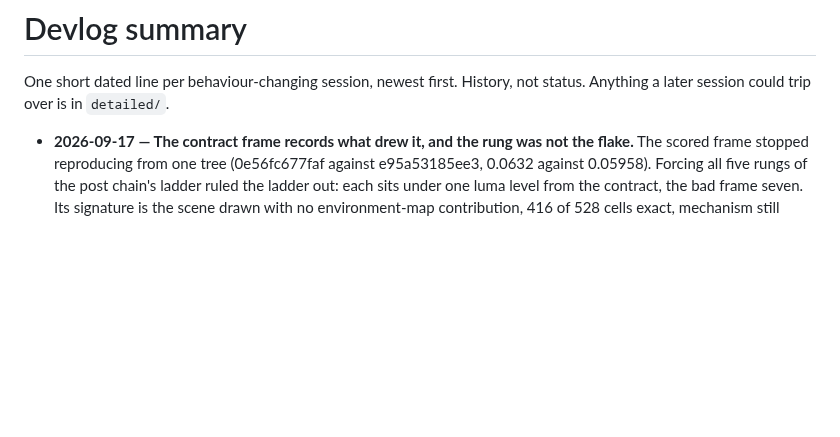
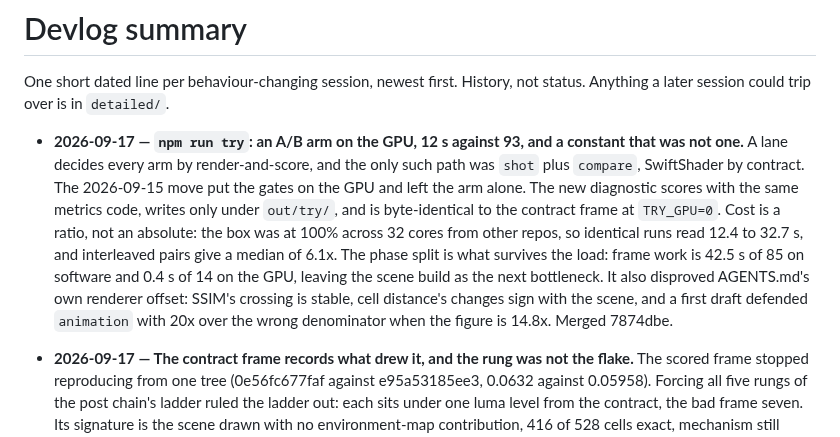
Before and after one commit to yanfengliu/scenes, a Markdown page: docs/devlog/summary.md, the part around the change. Rendered like a GitHub page; blank space fills up the shorter version.

Commit message:
Plan and devlog: the fast arm landed, and a renderer constant was not one
npm run try scores a tree on the GPU in 12 s against 93, a median of 6.1x measured interleaved because the box was saturated by other repos' work and absolute seconds were unmeasurable. The phase split is the part that survives: frame work is 0.4 s of 14 on the GPU and 42.5 s of 85 on software, so the scene build is the next bottleneck and this is the first measurement of it.

Recorded as an outcome rather than only a tool, because the lane disproved a number this repo was quoting as a constant, and because two process facts belong on the record: no independent review was obtained for it, which I accepted for a diagnostic no gate depends on after checking its one contested figure myself, and its scene-scoped version is deferred behind a commit that cannot be pushed.

Co-Authored-By: Claude Opus 5 <noreply@anthropic.com>

```diff
--- a/docs/devlog/summary.md
+++ b/docs/devlog/summary.md
@@ -2,6 +2,7 @@
 
 One short dated line per behaviour-changing session, newest first. History, not status. Anything a later session could trip over is in `detailed/`.
 
+- **2026-09-17 — `npm run try`: an A/B arm on the GPU, 12 s against 93, and a constant that was not one.** A lane decides every arm by render-and-score, and the only such path was `shot` plus `compare`, SwiftShader by contract. The 2026-09-15 move put the gates on the GPU and left the arm alone. The new diagnostic scores with the same metrics code, writes only under `out/try/`, and is byte-identical to the contract frame at `TRY_GPU=0`. Cost is a ratio, not an absolute: the box was at 100% across 32 cores from other repos, so identical runs read 12.4 to 32.7 s, and interleaved pairs give a median of 6.1x. The phase split is what survives the load: frame work is 42.5 s of 85 on software and 0.4 s of 14 on the GPU, leaving the scene build as the next bottleneck. It also disproved AGENTS.md's own renderer offset: SSIM's crossing is stable, cell distance's changes sign with the scene, and a first draft defended `animation` with 20x over the wrong denominator when the figure is 14.8x. Merged 7874dbe.
 - **2026-09-17 — The contract frame records what drew it, and the rung was not the flake.** The scored frame stopped reproducing from one tree (0e56fc677faf against e95a53185ee3, 0.0632 against 0.05958). Forcing all five rungs of the post chain's ladder ruled the ladder out: each sits under one luma level from the contract, the bad frame seven. Its signature is the scene drawn with no environment-map contribution, 416 of 528 cells exact, mechanism still unproven after 56 fresh shots. A second nondeterminism was found and fixed: the black-frame watchdog ratcheted permanently on a single unreadable drawing-buffer read, 1 run in 25, drawing a lesser rung's frame. The watchdog now asks the chain's own verification before stepping down, and the contract reproduces byte for byte. `shot` records the post state and refuses anything but the chain as designed, `compare` refuses a same-tree disagreement about the scene's light, and every gate echoes the page's post-chain warnings, which no gate could see before. Fourteen red proofs. Merged 60c3dda.
 - **2026-09-17 — Iteration 5 of the realism loop: 0.0640/0.5403 to 0.0596/0.5713, the bottom third by measurement.** The right terrace's near end is a step at one z, and the frame's two worst cells for three iterations were geometry rather than a colour: 0.2673 to 0.0183 and 0.2484 to 0.0397. The wall-top strip and the fence's wall were each two populations a single sample box had averaged; the top eave's edge sits on the photo's line with the ridge held; the hill's glare narrows to 0.055 of frame. Draw calls 372 to 372. One critic reproduced 21 of 21 quoted box means and found the riser 0.0046 m deep, a dead offset branch, a sample box across both populations, a coping stone laid flat across the terrace's kink and an unswept skirt; four after figures belonged to an earlier arm and a frame-time speedup was machine load. 88 of 528 cells got worse, by 0.837 against 3.182 gained. Not reached: the machiya's roof mass, the hill's near face. At integration the first suite on main drew a different frame from the same tree (0e56fc677faf, 0.0632) and went red at the threshold check; the second shot and the second full suite passed all ten gates with the shot at e95a53185ee3 (0.0596 / 0.5713). The scored frame is not deterministic on this machine and no gate records the post chain's rung: opened as a lane. Merged 09eb339.
 - **2026-09-17 — The bend exemption narrowed, and every name-selecting rule gated.** `clearance`'s exemption past the bend went from 40 rows and three names to 6 rows and `corner house roof`; the control is the measurement: restoring the pre-iteration-4 street end goes red under the new pin and stayed green under the old, which had passed 34 rows of unchecked road under three buildings. `npm run namerules` evaluates 53 name-matching rules against the built scene and pins their populations (255 meshes, 98 shadow casters) to a manifest, retiring the lesson from iteration 4's shadow-pass regression; nine red proofs including the shipped defect itself. The critic found the gate's header claiming coverage its scan did not have (`===` lookups were invisible) and a declaration reader that could evaluate a dead copy of a rule; both fixed. Detail in `detailed/2026-09-16-tools-bend-regex.md`.
```
Also changed, not shown: 1 other file.
